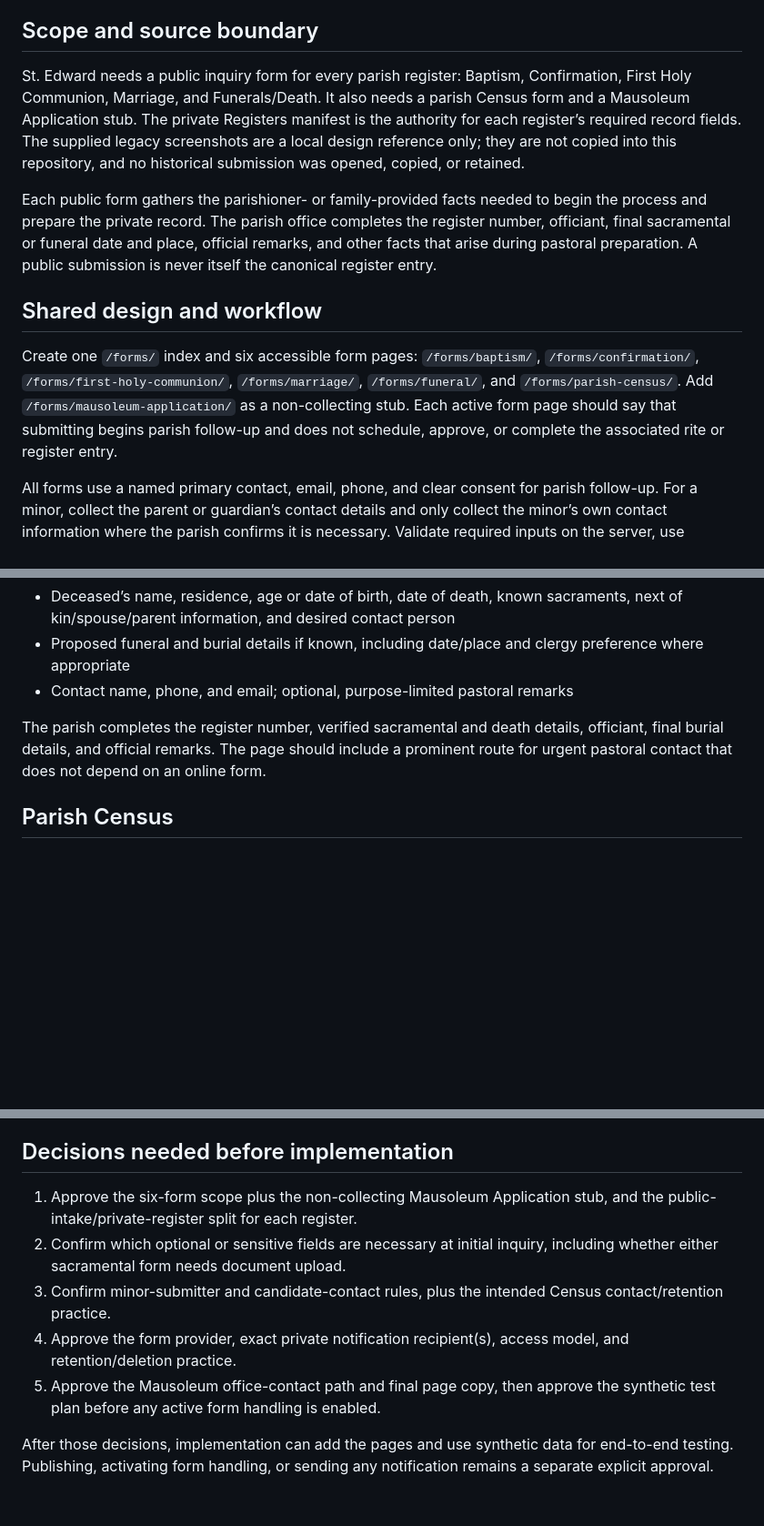
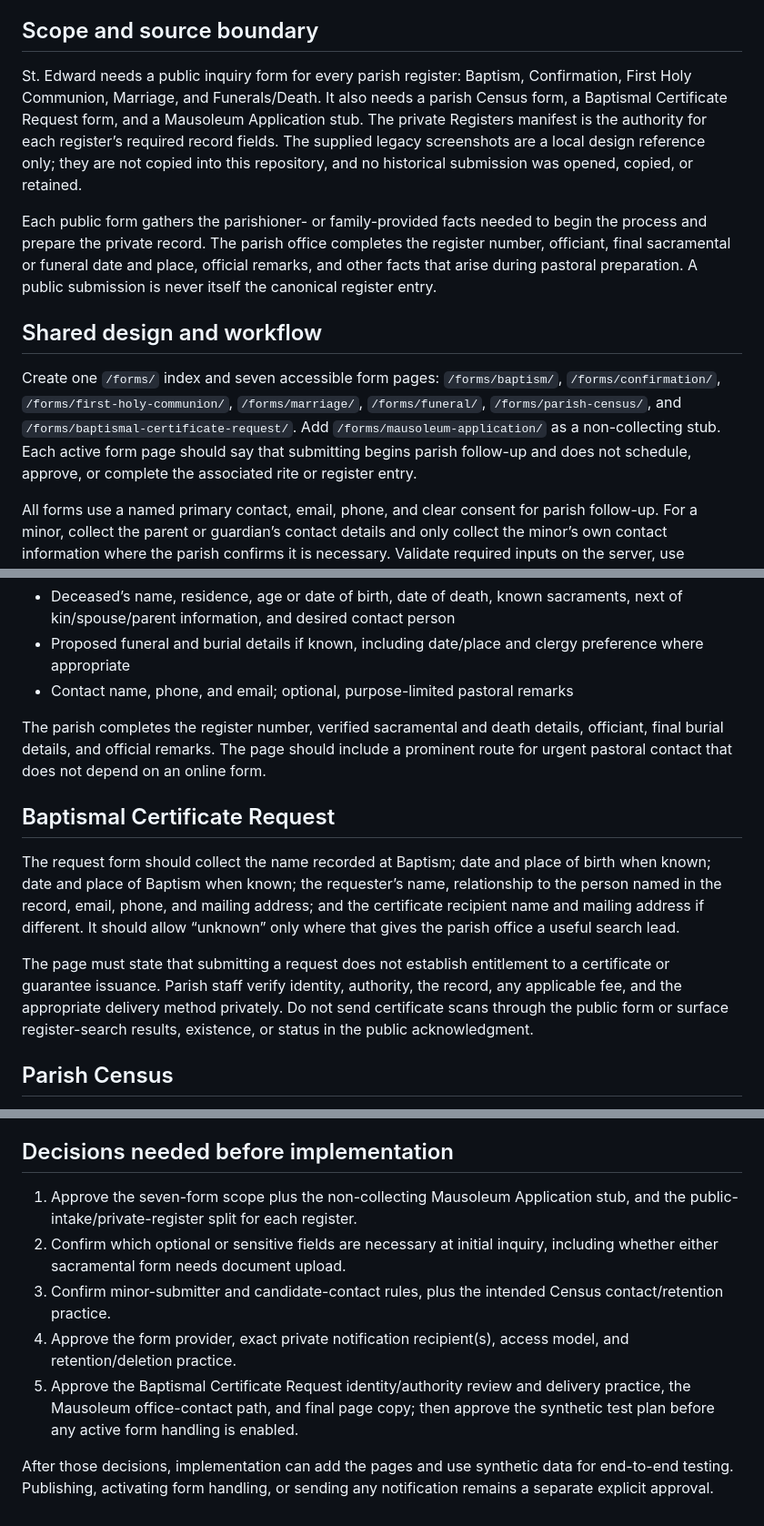
Before and after one commit to CollarmarkLLC/stedward-website, a Markdown page: SACRAMENTAL_FORMS_PROPOSAL.md, 3 parts joined by grey strips. Shown at 91% size. Rendered like a GitHub page; blank space fills up the shorter version.

Commit message:
Add baptismal certificate request planning

```diff
--- a/SACRAMENTAL_FORMS_PROPOSAL.md
+++ b/SACRAMENTAL_FORMS_PROPOSAL.md
@@ -4,13 +4,13 @@
 
 ## Scope and source boundary
 
-St. Edward needs a public inquiry form for every parish register: Baptism, Confirmation, First Holy Communion, Marriage, and Funerals/Death. It also needs a parish Census form and a Mausoleum Application stub. The private Registers manifest is the authority for each register’s required record fields. The supplied legacy screenshots are a local design reference only; they are not copied into this repository, and no historical submission was opened, copied, or retained.
+St. Edward needs a public inquiry form for every parish register: Baptism, Confirmation, First Holy Communion, Marriage, and Funerals/Death. It also needs a parish Census form, a Baptismal Certificate Request form, and a Mausoleum Application stub. The private Registers manifest is the authority for each register’s required record fields. The supplied legacy screenshots are a local design reference only; they are not copied into this repository, and no historical submission was opened, copied, or retained.
 
 Each public form gathers the parishioner- or family-provided facts needed to begin the process and prepare the private record. The parish office completes the register number, officiant, final sacramental or funeral date and place, official remarks, and other facts that arise during pastoral preparation. A public submission is never itself the canonical register entry.
 
 ## Shared design and workflow
 
-Create one `/forms/` index and six accessible form pages: `/forms/baptism/`, `/forms/confirmation/`, `/forms/first-holy-communion/`, `/forms/marriage/`, `/forms/funeral/`, and `/forms/parish-census/`. Add `/forms/mausoleum-application/` as a non-collecting stub. Each active form page should say that submitting begins parish follow-up and does not schedule, approve, or complete the associated rite or register entry.
+Create one `/forms/` index and seven accessible form pages: `/forms/baptism/`, `/forms/confirmation/`, `/forms/first-holy-communion/`, `/forms/marriage/`, `/forms/funeral/`, `/forms/parish-census/`, and `/forms/baptismal-certificate-request/`. Add `/forms/mausoleum-application/` as a non-collecting stub. Each active form page should say that submitting begins parish follow-up and does not schedule, approve, or complete the associated rite or register entry.
 
 All forms use a named primary contact, email, phone, and clear consent for parish follow-up. For a minor, collect the parent or guardian’s contact details and only collect the minor’s own contact information where the parish confirms it is necessary. Validate required inputs on the server, use suitable email/phone/date controls in the browser, and provide a private alternative for families who cannot use an online form.
 
@@ -63,6 +63,12 @@ The parish completes the register number, verified marriage date/place, minister
 
 The parish completes the register number, verified sacramental and death details, officiant, final burial details, and official remarks. The page should include a prominent route for urgent pastoral contact that does not depend on an online form.
 
+## Baptismal Certificate Request
+
+The request form should collect the name recorded at Baptism; date and place of birth when known; date and place of Baptism when known; the requester’s name, relationship to the person named in the record, email, phone, and mailing address; and the certificate recipient name and mailing address if different. It should allow “unknown” only where that gives the parish office a useful search lead.
+
+The page must state that submitting a request does not establish entitlement to a certificate or guarantee issuance. Parish staff verify identity, authority, the record, any applicable fee, and the appropriate delivery method privately. Do not send certificate scans through the public form or surface register-search results, existence, or status in the public acknowledgment.
+
 ## Parish Census
 
 The legacy Census screen is the visible-field reference for this separate household-information form. It requests family surname; home-parish choice and, when applicable, the other parish; residential and different mailing addresses; one or two heads of household; preferred names, birthdays, mobile phone numbers, emails, and contact preferences; children or dependents living at home or away; and optional comments about pastoral needs or interest in parish service.
@@ -82,10 +92,10 @@ Add a clearly labeled `/forms/mausoleum-application/` page and link it from the
 
 ## Decisions needed before implementation
 
-1. Approve the six-form scope plus the non-collecting Mausoleum Application stub, and the public-intake/private-register split for each register.
+1. Approve the seven-form scope plus the non-collecting Mausoleum Application stub, and the public-intake/private-register split for each register.
 2. Confirm which optional or sensitive fields are necessary at initial inquiry, including whether either sacramental form needs document upload.
 3. Confirm minor-submitter and candidate-contact rules, plus the intended Census contact/retention practice.
 4. Approve the form provider, exact private notification recipient(s), access model, and retention/deletion practice.
-5. Approve the Mausoleum office-contact path and final page copy, then approve the synthetic test plan before any active form handling is enabled.
+5. Approve the Baptismal Certificate Request identity/authority review and delivery practice, the Mausoleum office-contact path, and final page copy; then approve the synthetic test plan before any active form handling is enabled.
 
 After those decisions, implementation can add the pages and use synthetic data for end-to-end testing. Publishing, activating form handling, or sending any notification remains a separate explicit approval.
```
Also changed, not shown: other parts of SACRAMENTAL_FORMS_PROPOSAL.md (+4 -0 lines).
